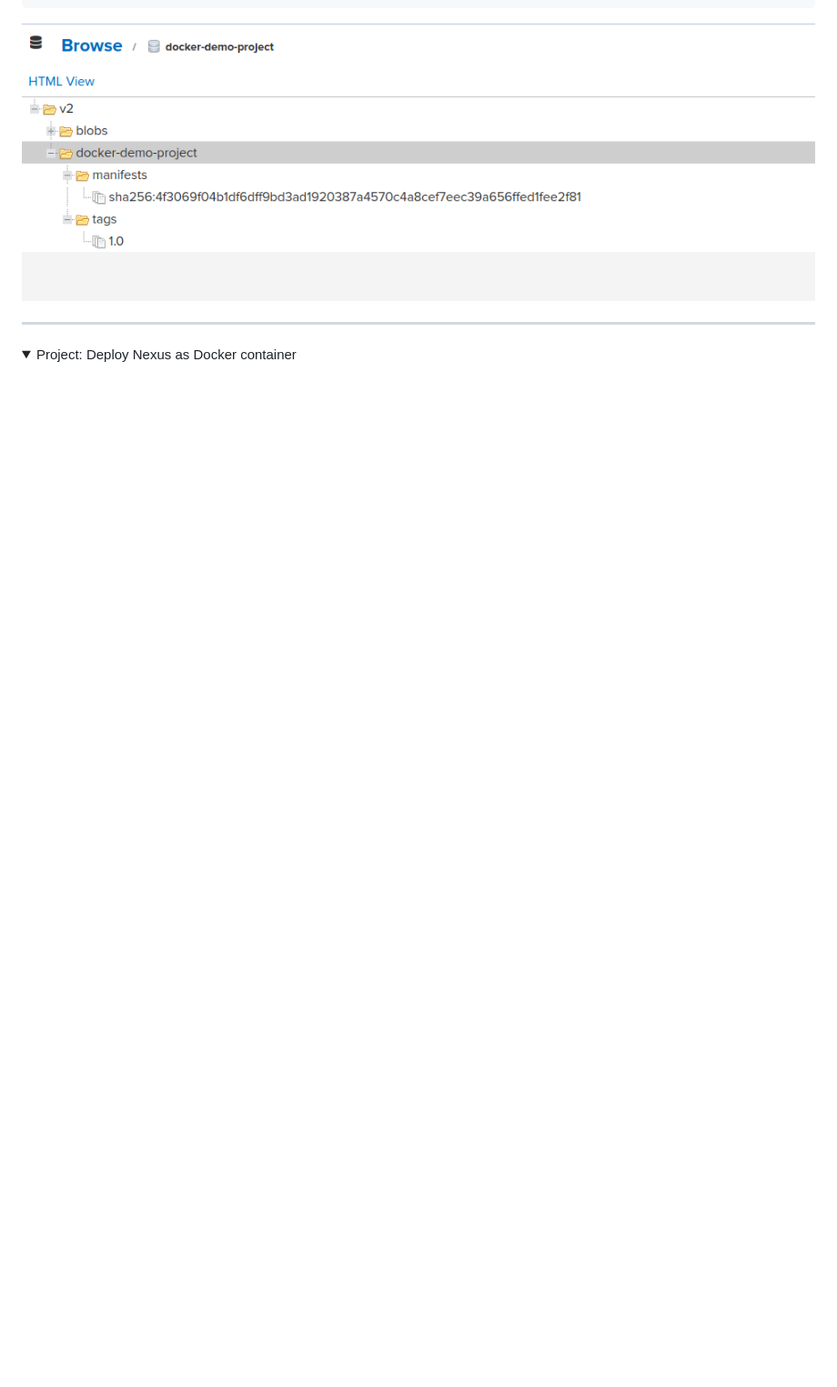
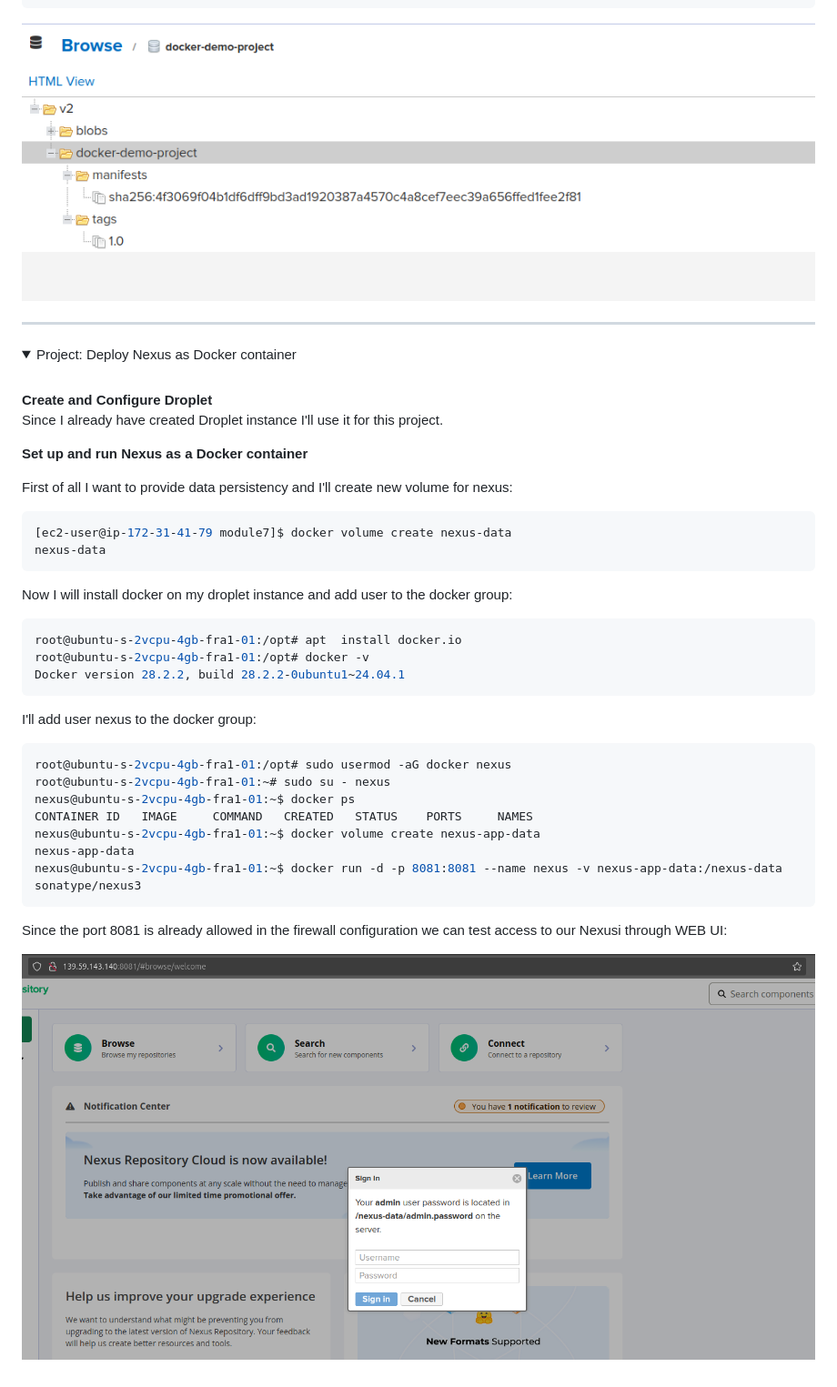
Before and after one commit to armalkoc/twn-demo-projects, a Markdown page: Module_7/solutions.md, the part around the change. Shown: that part at 91% size. GitHub-like rendering; pictures changed too: Module_7/nexus-docker-acc.png (added); folded sections open; blank space fills up the shorter version.

Commit message:
added pics to nexus container project

````diff
--- a/Module_7/solutions.md
+++ b/Module_7/solutions.md
@@ -685,3 +685,36 @@ a81608eb20af: Pushed
 <details>
 <summary>Project: Deploy Nexus as Docker container</summary>
 <br />
+
+**Create and Configure Droplet**
+<br />
+Since I already have created Droplet instance I'll use it for this project.
+
+**Set up and run Nexus as a Docker container**
+<br />
+
+First of all I want to provide data persistency and I'll create new volume for nexus:
+```sh
+[ec2-user@ip-172-31-41-79 module7]$ docker volume create nexus-data
+nexus-data
+```
+Now I will install docker on my droplet instance and add user to the docker group:
+```sh
+root@ubuntu-s-2vcpu-4gb-fra1-01:/opt# apt  install docker.io
+root@ubuntu-s-2vcpu-4gb-fra1-01:/opt# docker -v
+Docker version 28.2.2, build 28.2.2-0ubuntu1~24.04.1
+```
+I'll add user nexus to the docker group:
+```sh
+root@ubuntu-s-2vcpu-4gb-fra1-01:/opt# sudo usermod -aG docker nexus
+root@ubuntu-s-2vcpu-4gb-fra1-01:~# sudo su - nexus
+nexus@ubuntu-s-2vcpu-4gb-fra1-01:~$ docker ps
+CONTAINER ID   IMAGE     COMMAND   CREATED   STATUS    PORTS     NAMES
+nexus@ubuntu-s-2vcpu-4gb-fra1-01:~$ docker volume create nexus-app-data
+nexus-app-data
+nexus@ubuntu-s-2vcpu-4gb-fra1-01:~$ docker run -d -p 8081:8081 --name nexus -v nexus-app-data:/nexus-data sonatype/nexus3
+```
+Since the port 8081 is already allowed in the firewall configuration we can test access to our Nexusi through WEB UI:
+<br />
+
+![nexus-docker-acc](nexus-docker-acc.png)
````
